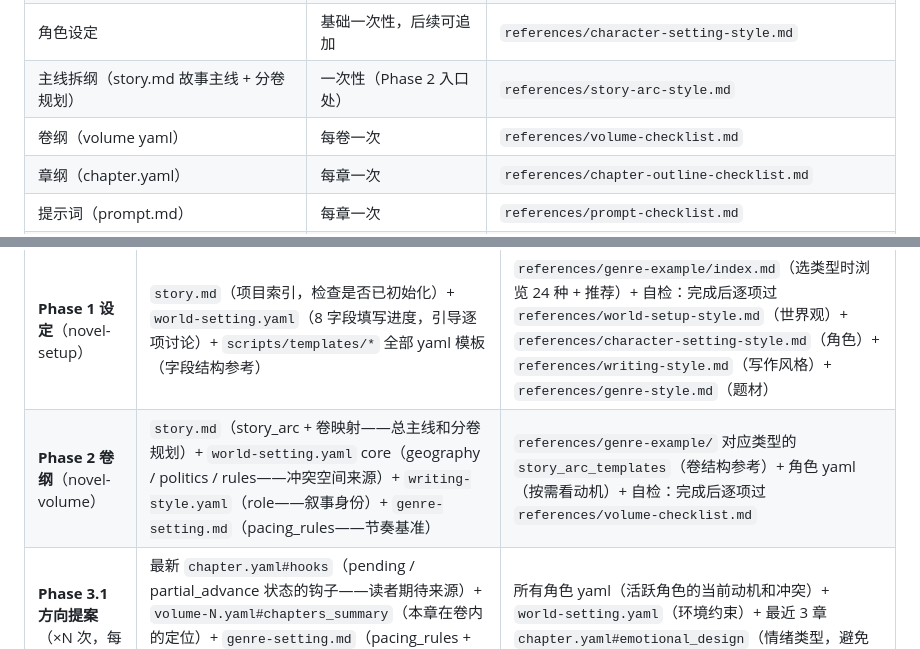
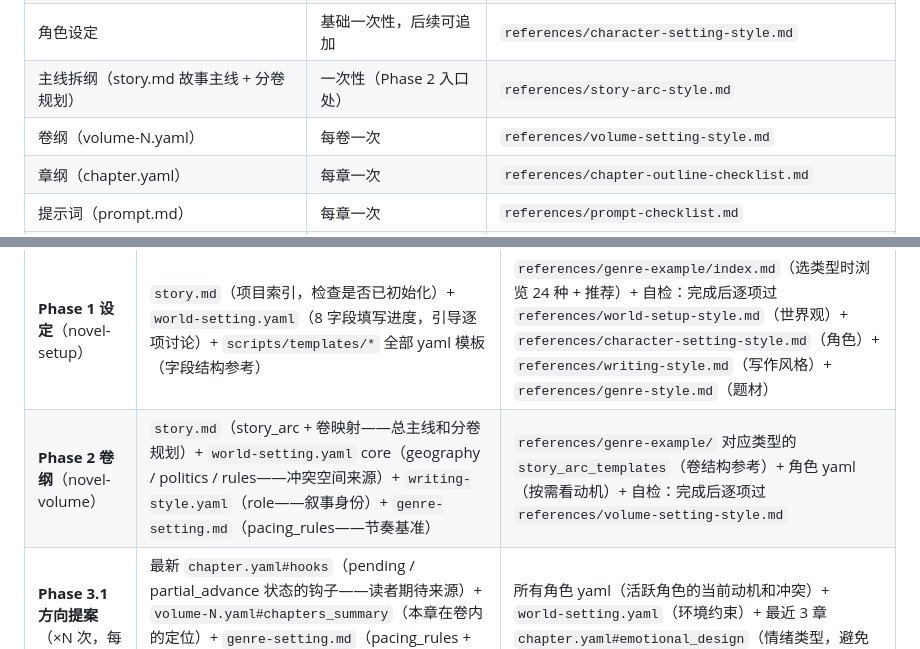
Before and after one commit to modoojunko/awesome-novel-skill, a Markdown page: SKILL.md, 2 parts joined by grey strips. GitHub-like rendering.

```diff
--- a/SKILL.md
+++ b/SKILL.md
@@ -144,7 +144,7 @@ Agent 在用户当前目录下创建/编辑以下文件：
 | 写作风格 + 题材设定 | 一次性（基本不改） | `references/writing-style.md` + `references/genre-style.md` |
 | 角色设定 | 基础一次性，后续可追加 | `references/character-setting-style.md` |
 | 主线拆纲（story.md 故事主线 + 分卷规划） | 一次性（Phase 2 入口处） | `references/story-arc-style.md` |
-| 卷纲（volume yaml） | 每卷一次 | `references/volume-checklist.md` |
+| 卷纲（volume-N.yaml） | 每卷一次 | `references/volume-setting-style.md` |
 | 章纲（chapter.yaml） | 每章一次 | `references/chapter-outline-checklist.md` |
 | 提示词（prompt.md） | 每章一次 | `references/prompt-checklist.md` |
 | 正文（archives/ 定稿） | 每章一次 | `references/chapter-body-checklist.md` + 深度评审（可选） |
@@ -164,7 +164,7 @@ Agent 在用户当前目录下创建/编辑以下文件：
 | 阶段 / 路由 | 必读（每次都看） | 一次性看完 / 按需查 |
 |------------|-----------------|-------------------|
 | **Phase 1 设定**（novel-setup） | `story.md`（项目索引，检查是否已初始化）+ `world-setting.yaml`（8 字段填写进度，引导逐项讨论）+ `scripts/templates/*` 全部 yaml 模板（字段结构参考） | `references/genre-example/index.md`（选类型时浏览 24 种 + 推荐）+ 自检：完成后逐项过 `references/world-setup-style.md`（世界观）+ `references/character-setting-style.md`（角色）+ `references/writing-style.md`（写作风格）+ `references/genre-style.md`（题材） |
-| **Phase 2 卷纲**（novel-volume） | `story.md`（story_arc + 卷映射——总主线和分卷规划）+ `world-setting.yaml` core（geography / politics / rules——冲突空间来源）+ `writing-style.yaml`（role——叙事身份）+ `genre-setting.md`（pacing_rules——节奏基准） | `references/genre-example/` 对应类型的 `story_arc_templates`（卷结构参考）+ 角色 yaml（按需看动机）+ 自检：完成后逐项过 `references/volume-checklist.md` |
+| **Phase 2 卷纲**（novel-volume） | `story.md`（story_arc + 卷映射——总主线和分卷规划）+ `world-setting.yaml` core（geography / politics / rules——冲突空间来源）+ `writing-style.yaml`（role——叙事身份）+ `genre-setting.md`（pacing_rules——节奏基准） | `references/genre-example/` 对应类型的 `story_arc_templates`（卷结构参考）+ 角色 yaml（按需看动机）+ 自检：完成后逐项过 `references/volume-setting-style.md` |
 | **Phase 3.1 方向提案**（×N 次，每章一次） | 最新 `chapter.yaml#hooks`（pending / partial_advance 状态的钩子——读者期待来源）+ `volume-N.yaml#chapters_summary`（本章在卷内的定位）+ `genre-setting.md`（pacing_rules + satisfaction_types——节奏和爽点约束）+ 最近 1 章 `archives/` 结尾段（上一章结尾的情绪状态） | 所有角色 yaml（活跃角色的当前动机和冲突）+ `world-setting.yaml`（环境约束）+ 最近 3 章 `chapter.yaml#emotional_design`（情绪类型，避免连续同类型） |
 | **Phase 3.2 章纲** | 方向提案确认结果 + `volume-N.yaml#chapters_summary`（本章占位章纲）+ 所有角色 yaml（性格 / 动机 / 关系——决策合理性来源） | hooks 相关的其他 `chapter.yaml`（跨章钩子追溯）+ 自检：完成后逐项过 `references/chapter-outline-checklist.md` |
 | **Phase 3.3 自动提示词**（自动执行，×N 次） | **`writing-style.yaml` 四字段**（role / core_principles / possible_mistakes / depiction_techniques——缺一不可，缺失则 subagent 放飞）+ `references/genre-example/` 对应类型的 `prompt_segment`（题材特有叙事约束）+ 前文 `archives/` 最近 3 章（文风一致性）+ `world-setting.yaml`（场景 / 环境描述来源） | 角色 yaml（性格细节注入提示词 `character_voice`）+ 自检：组装后逐项过 `references/prompt-checklist.md` |
```
Also changed, not shown: references/volume-setting-style.md (added, +337 -0 lines).
